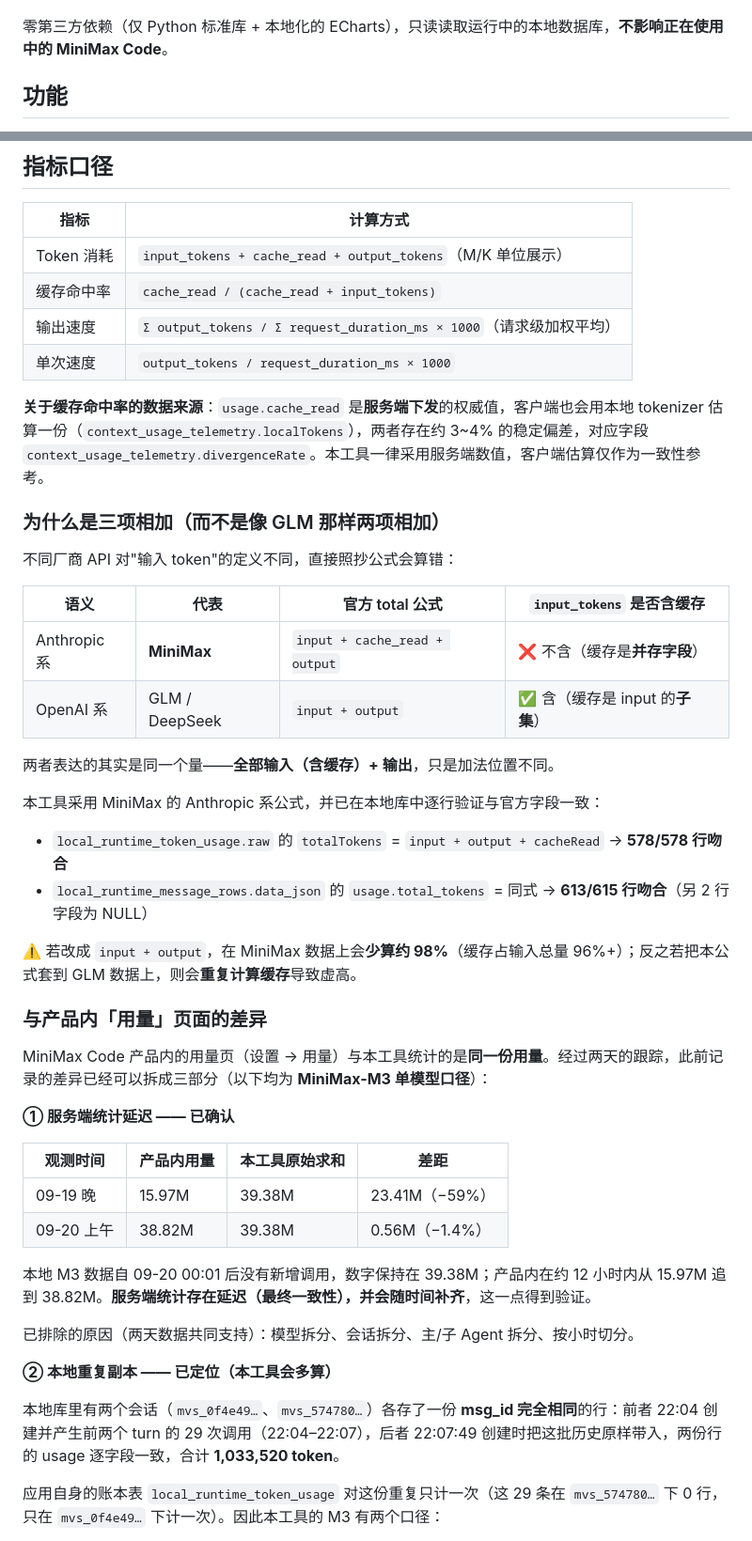
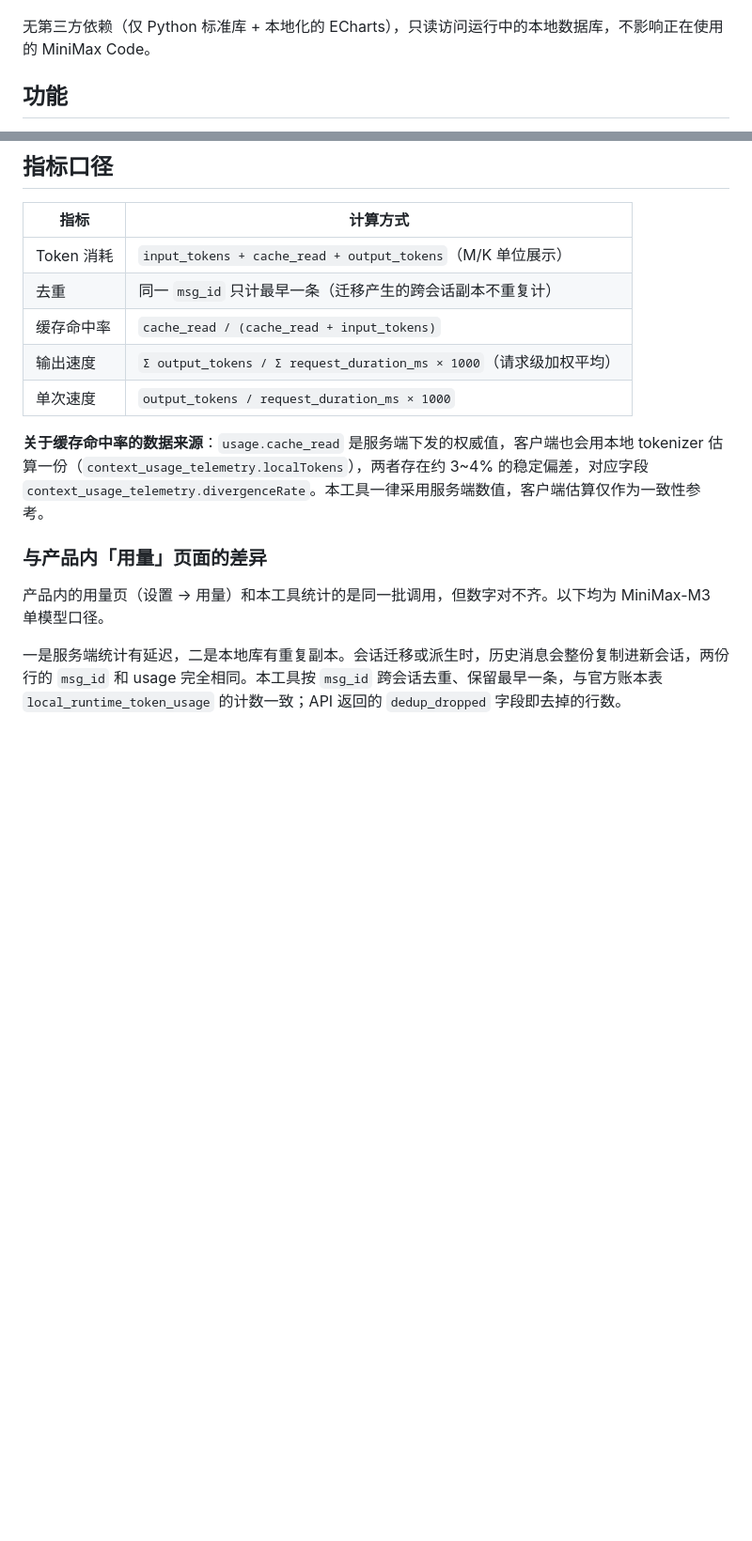
Before and after one commit to yanhy2000/MmxCode-monitor, a Markdown page: README.md, 2 parts joined by grey strips. Shown at 94% size. Rendered like a GitHub page; blank space fills up the shorter version.

Commit message:
docs: 精简口径说明，记录去重行为

```diff
--- a/README.md
+++ b/README.md
@@ -6,7 +6,7 @@ MiniMax Code 本地用量监控台 —— 终端一条命令启动，浏览器
   <img src="img/ui.png" width="720" alt="MmxCode-monitor 界面预览" />
 </p>
 
-零第三方依赖（仅 Python 标准库 + 本地化的 ECharts），只读读取运行中的本地数据库，**不影响正在使用中的 MiniMax Code**。
+无第三方依赖（仅 Python 标准库 + 本地化的 ECharts），只读访问运行中的本地数据库，不影响正在使用的 MiniMax Code。
 
 ## 功能
 
@@ -95,48 +95,16 @@ $MINIMAX_DATA_DIR/v2/sqlite/runtime-state.sqlite
 | 指标 | 计算方式 |
 | --- | --- |
 | Token 消耗 | `input_tokens + cache_read + output_tokens`（M/K 单位展示） |
+| 去重 | 同一 `msg_id` 只计最早一条（迁移产生的跨会话副本不重复计） |
 | 缓存命中率 | `cache_read / (cache_read + input_tokens)` |
 | 输出速度 | `Σ output_tokens / Σ request_duration_ms × 1000`（请求级加权平均） |
 | 单次速度 | `output_tokens / request_duration_ms × 1000` |
 
-**关于缓存命中率的数据来源**：`usage.cache_read` 是**服务端下发**的权威值，客户端也会用本地 tokenizer 估算一份（`context_usage_telemetry.localTokens`），两者存在约 3~4% 的稳定偏差，对应字段 `context_usage_telemetry.divergenceRate`。本工具一律采用服务端数值，客户端估算仅作为一致性参考。
-
-### 为什么是三项相加（而不是像 GLM 那样两项相加）
-
-不同厂商 API 对"输入 token"的定义不同，直接照抄公式会算错：
-
-| 语义 | 代表 | 官方 total 公式 | `input_tokens` 是否含缓存 |
-| --- | --- | --- | --- |
-| Anthropic 系 | **MiniMax** | `input + cache_read + output` | ❌ 不含（缓存是**并存字段**） |
-| OpenAI 系 | GLM / DeepSeek | `input + output` | ✅ 含（缓存是 input 的**子集**） |
-
-两者表达的其实是同一个量——**全部输入（含缓存）+ 输出**，只是加法位置不同。
-
-本工具采用 MiniMax 的 Anthropic 系公式，并已在本地库中逐行验证与官方字段一致：
-
-- `local_runtime_token_usage.raw` 的 `totalTokens` = `input + output + cacheRead` → **578/578 行吻合**
-- `local_runtime_message_rows.data_json` 的 `usage.total_tokens` = 同式 → **613/615 行吻合**（另 2 行字段为 NULL）
-
-⚠️ 若改成 `input + output`，在 MiniMax 数据上会**少算约 98%**（缓存占输入总量 96%+）；反之若把本公式套到 GLM 数据上，则会**重复计算缓存**导致虚高。
+**关于缓存命中率的数据来源**：`usage.cache_read` 是服务端下发的权威值，客户端也会用本地 tokenizer 估算一份（`context_usage_telemetry.localTokens`），两者存在约 3~4% 的稳定偏差，对应字段 `context_usage_telemetry.divergenceRate`。本工具一律采用服务端数值，客户端估算仅作为一致性参考。
 
 ### 与产品内「用量」页面的差异
 
-MiniMax Code 产品内的用量页（设置 → 用量）与本工具统计的是**同一份用量**。经过两天的跟踪，此前记录的差异已经可以拆成三部分（以下均为 **MiniMax-M3 单模型口径**）：
+产品内的用量页（设置 → 用量）和本工具统计的是同一批调用，但数字对不齐。以下均为 MiniMax-M3 单模型口径。
 
-**① 服务端统计延迟 —— 已确认**
+一是服务端统计有延迟，二是本地库有重复副本。会话迁移或派生时，历史消息会整份复制进新会话，两份行的 `msg_id` 和 usage 完全相同。本工具按 `msg_id` 跨会话去重、保留最早一条，与官方账本表 `local_runtime_token_usage` 的计数一致；API 返回的 `dedup_dropped` 字段即去掉的行数。
 
-| 观测时间 | 产品内用量 | 本工具原始求和 | 差距 |
-| --- | --- | --- | --- |
-| 09-19 晚 | 15.97M | 39.38M | 23.41M（−59%） |
-| 09-20 上午 | 38.82M | 39.38M | 0.56M（−1.4%） |
-
-本地 M3 数据自 09-20 00:01 后没有新增调用，数字保持在 39.38M；产品内在约 12 小时内从 15.97M 追到 38.82M。**服务端统计存在延迟（最终一致性），并会随时间补齐**，这一点得到验证。
-
-已排除的原因（两天数据共同支持）：模型拆分、会话拆分、主/子 Agent 拆分、按小时切分。
-
-**② 本地重复副本 —— 已定位（本工具会多算）**
-
-本地库里有两个会话（`mvs_0f4e49…`、`mvs_574780…`）各存了一份 **msg_id 完全相同**的行：前者 22:04 创建并产生前两个 turn 的 29 次调用（22:04–22:07），后者 22:07:49 创建时把这批历史原样带入，两份行的 usage 逐字段一致，合计 **1,033,520 token**。
-
-应用自身的账本表 `local_runtime_token_usage` 对这份重复只计一次（这 29 条在 `mvs_574780…` 下 0 行，只在 `mvs_0f4e49…` 下计一次）。因此本工具的 M3 有两个口径：
-
```
Also changed, not shown: other parts of README.md (+1 -19 lines).
